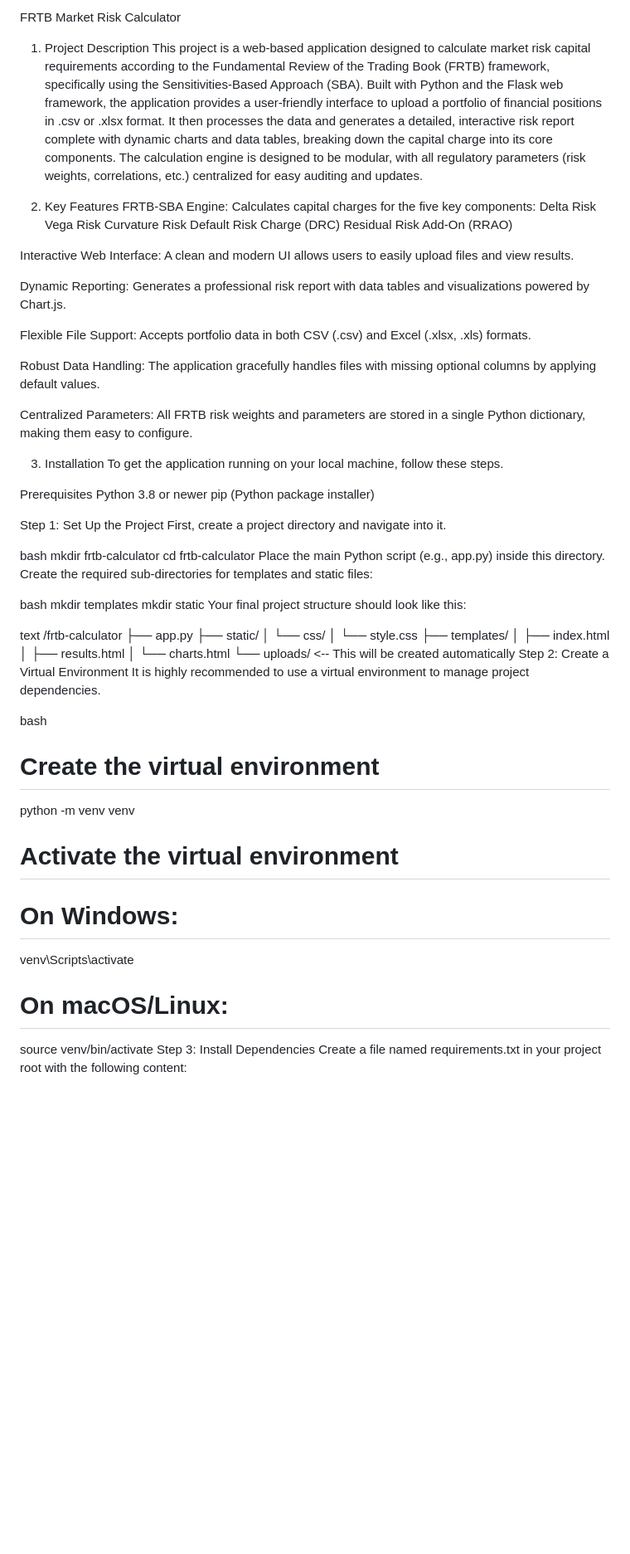
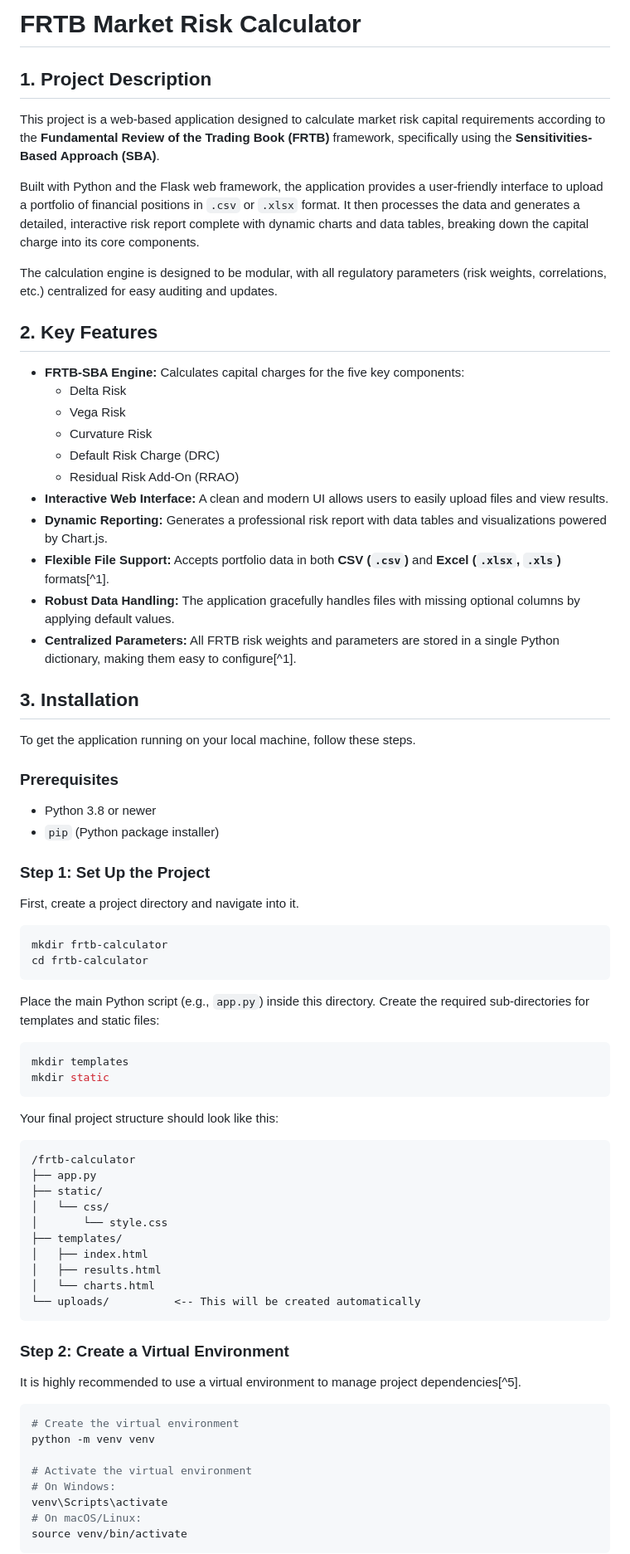
Before and after one commit to AmirovAndrew/MarketRisk_FRTB, a Markdown page: README.md, the part around one of its changes. Shown at 83% size. Drawn GitHub-style; blank space fills up the shorter version.

````diff
--- a/README.md
+++ b/README.md
@@ -1,48 +1,57 @@
-FRTB Market Risk Calculator
-1. Project Description
-This project is a web-based application designed to calculate market risk capital requirements according to the Fundamental Review of the Trading Book (FRTB) framework, specifically using the Sensitivities-Based Approach (SBA).
-Built with Python and the Flask web framework, the application provides a user-friendly interface to upload a portfolio of financial positions in .csv or .xlsx format. It then processes the data and generates a detailed, interactive risk report complete with dynamic charts and data tables, breaking down the capital charge into its core components.
+# FRTB Market Risk Calculator
+
+## 1. Project Description
+
+This project is a web-based application designed to calculate market risk capital requirements according to the **Fundamental Review of the Trading Book (FRTB)** framework, specifically using the **Sensitivities-Based Approach (SBA)**.
+
+Built with Python and the Flask web framework, the application provides a user-friendly interface to upload a portfolio of financial positions in `.csv` or `.xlsx` format. It then processes the data and generates a detailed, interactive risk report complete with dynamic charts and data tables, breaking down the capital charge into its core components.
+
 The calculation engine is designed to be modular, with all regulatory parameters (risk weights, correlations, etc.) centralized for easy auditing and updates.
 
-2. Key Features
-FRTB-SBA Engine: Calculates capital charges for the five key components:
-Delta Risk
-Vega Risk
-Curvature Risk
-Default Risk Charge (DRC)
-Residual Risk Add-On (RRAO)
+## 2. Key Features
 
-Interactive Web Interface: A clean and modern UI allows users to easily upload files and view results.
+* **FRTB-SBA Engine:** Calculates capital charges for the five key components:
+    * Delta Risk
+    * Vega Risk
+    * Curvature Risk
+    * Default Risk Charge (DRC)
+    * Residual Risk Add-On (RRAO)
+* **Interactive Web Interface:** A clean and modern UI allows users to easily upload files and view results.
+* **Dynamic Reporting:** Generates a professional risk report with data tables and visualizations powered by Chart.js.
+* **Flexible File Support:** Accepts portfolio data in both **CSV (`.csv`)** and **Excel (`.xlsx`, `.xls`)** formats[^1].
+* **Robust Data Handling:** The application gracefully handles files with missing optional columns by applying default values.
+* **Centralized Parameters:** All FRTB risk weights and parameters are stored in a single Python dictionary, making them easy to configure[^1].
 
-Dynamic Reporting: Generates a professional risk report with data tables and visualizations powered by Chart.js.
 
-Flexible File Support: Accepts portfolio data in both CSV (.csv) and Excel (.xlsx, .xls) formats.
+## 3. Installation
 
-Robust Data Handling: The application gracefully handles files with missing optional columns by applying default values.
-
-Centralized Parameters: All FRTB risk weights and parameters are stored in a single Python dictionary, making them easy to configure.
-
-3. Installation
 To get the application running on your local machine, follow these steps.
 
-Prerequisites
-Python 3.8 or newer
-pip (Python package installer)
+### Prerequisites
 
-Step 1: Set Up the Project
+* Python 3.8 or newer
+* `pip` (Python package installer)
+
+
+### Step 1: Set Up the Project
+
 First, create a project directory and navigate into it.
 
-bash
+```bash
 mkdir frtb-calculator
 cd frtb-calculator
-Place the main Python script (e.g., app.py) inside this directory. Create the required sub-directories for templates and static files:
+```
 
-bash
+Place the main Python script (e.g., `app.py`) inside this directory. Create the required sub-directories for templates and static files:
+
+```bash
 mkdir templates
 mkdir static
+```
+
 Your final project structure should look like this:
 
-text
+```
 /frtb-calculator
 ├── app.py
 ├── static/
@@ -53,10 +62,14 @@ text
 │   ├── results.html
 │   └── charts.html
 └── uploads/          <-- This will be created automatically
-Step 2: Create a Virtual Environment
-It is highly recommended to use a virtual environment to manage project dependencies.
+```
 
-bash
+
+### Step 2: Create a Virtual Environment
+
+It is highly recommended to use a virtual environment to manage project dependencies[^5].
+
+```bash
 # Create the virtual environment
 python -m venv venv
 
@@ -65,6 +78,5 @@ python -m venv venv
 venv\Scripts\activate
 # On macOS/Linux:
 source venv/bin/activate
-Step 3: Install Dependencies
-Create a file named requirements.txt in your project root with the following content:
+```
 
````
Also changed, not shown: other parts of README.md (+55 -34 lines).
